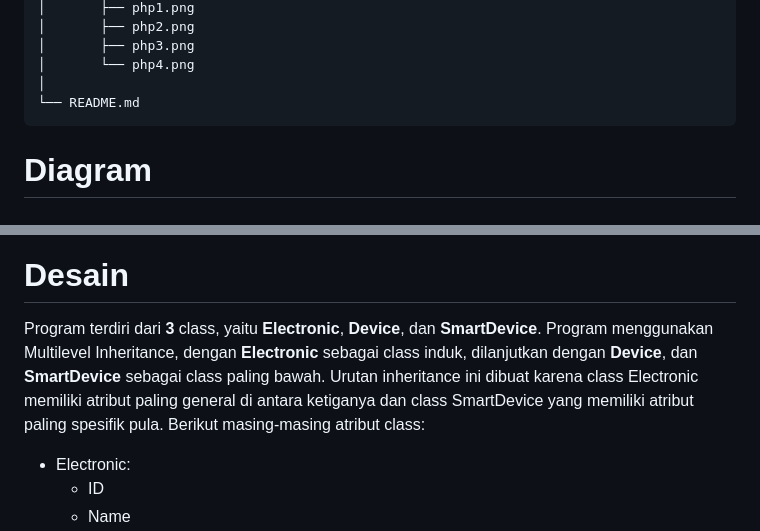
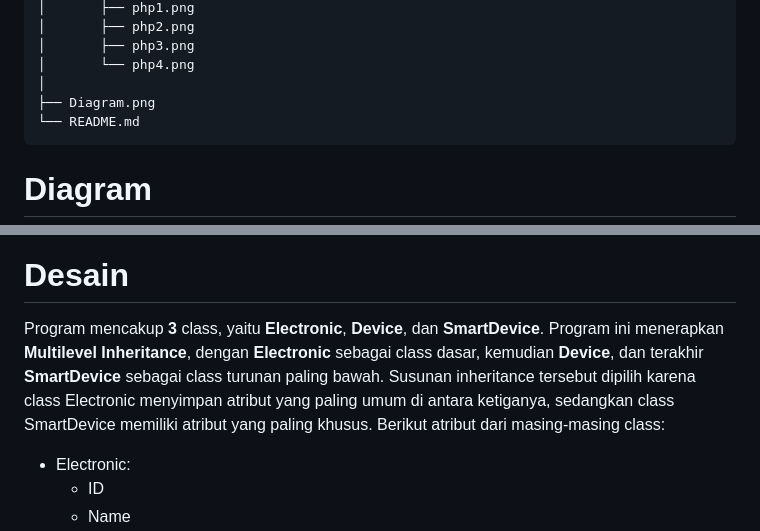
Before and after one commit to zicofarry/TP2DPBO2425C2, a Markdown page: README.md, 2 parts joined by grey strips. GitHub-like rendering.

Commit message:
last commit

````diff
--- a/README.md
+++ b/README.md
@@ -55,6 +55,7 @@ Main
 │       ├── php3.png
 │       └── php4.png
 │
+├── Diagram.png
 └── README.md
 ```
 
@@ -62,7 +63,7 @@ Main
 <img src="Diagram.png" style="width: 100%;">
 
 # Desain
-Program terdiri dari __3__ class, yaitu __Electronic__, __Device__, dan __SmartDevice__. Program menggunakan Multilevel Inheritance, dengan __Electronic__ sebagai class induk, dilanjutkan dengan __Device__, dan __SmartDevice__ sebagai class paling bawah. Urutan inheritance ini dibuat karena class Electronic memiliki atribut paling general di antara ketiganya dan class SmartDevice yang memiliki atribut paling spesifik pula. Berikut masing-masing atribut class:
+Program mencakup __3__ class, yaitu __Electronic__, __Device__, dan __SmartDevice__. Program ini menerapkan __Multilevel Inheritance__, dengan __Electronic__ sebagai class dasar, kemudian __Device__, dan terakhir __SmartDevice__ sebagai class turunan paling bawah. Susunan inheritance tersebut dipilih karena class Electronic menyimpan atribut yang paling umum di antara ketiganya, sedangkan class SmartDevice memiliki atribut yang paling khusus. Berikut atribut dari masing-masing class:
 - Electronic:
   - ID
   - Name
````
